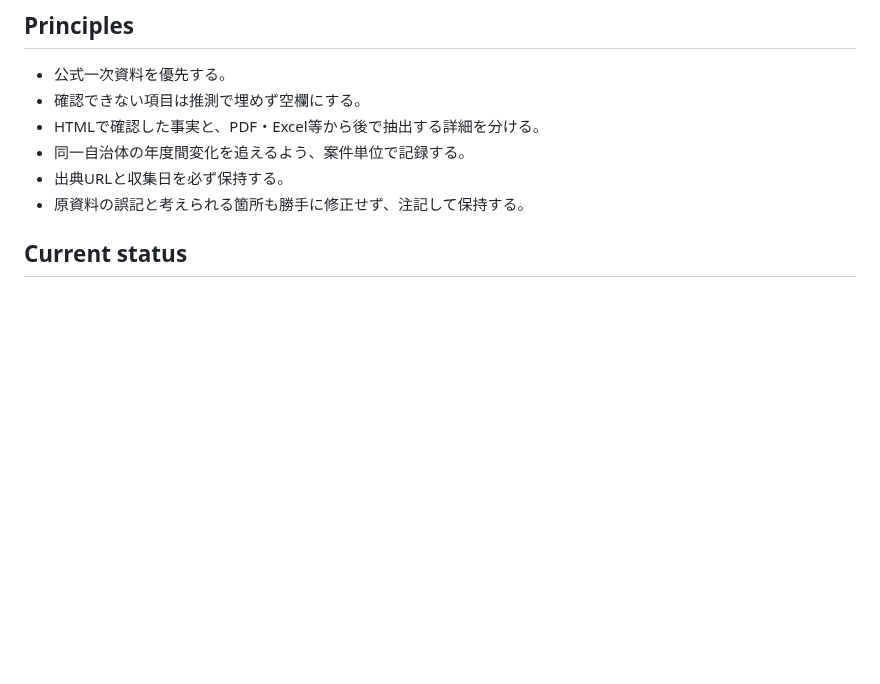
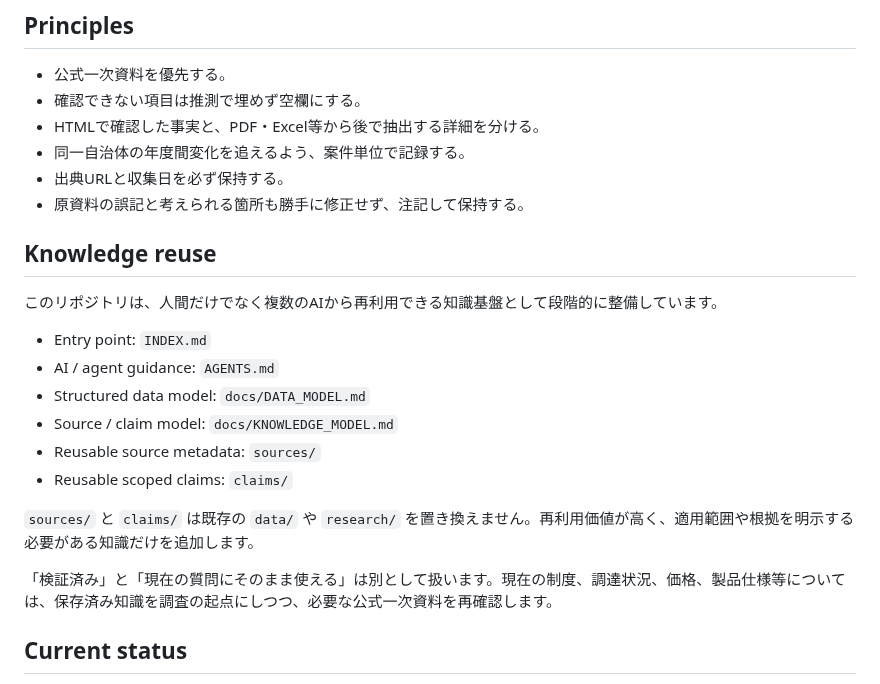
Before and after one commit to Josh-Temple/public-sector-ai-procurement-japan, a Markdown page: README.md, the part around the change. Rendered like a GitHub page; blank space fills up the shorter version.

Commit message:
Link knowledge-base entry points from README

```diff
--- a/README.md
+++ b/README.md
@@ -20,6 +20,21 @@
 - 同一自治体の年度間変化を追えるよう、案件単位で記録する。
 - 出典URLと収集日を必ず保持する。
 - 原資料の誤記と考えられる箇所も勝手に修正せず、注記して保持する。
+
+## Knowledge reuse
+
+このリポジトリは、人間だけでなく複数のAIから再利用できる知識基盤として段階的に整備しています。
+
+- Entry point: `INDEX.md`
+- AI / agent guidance: `AGENTS.md`
+- Structured data model: `docs/DATA_MODEL.md`
+- Source / claim model: `docs/KNOWLEDGE_MODEL.md`
+- Reusable source metadata: `sources/`
+- Reusable scoped claims: `claims/`
+
+`sources/` と `claims/` は既存の `data/` や `research/` を置き換えません。再利用価値が高く、適用範囲や根拠を明示する必要がある知識だけを追加します。
+
+「検証済み」と「現在の質問にそのまま使える」は別として扱います。現在の制度、調達状況、価格、製品仕様等については、保存済み知識を調査の起点にしつつ、必要な公式一次資料を再確認します。
 
 ## Current status
 
```
